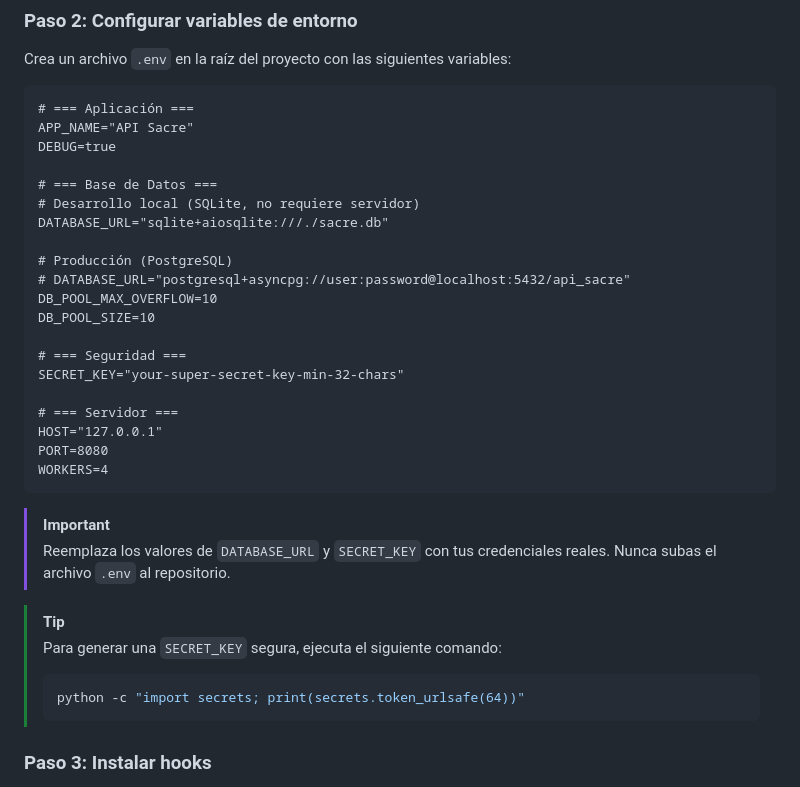
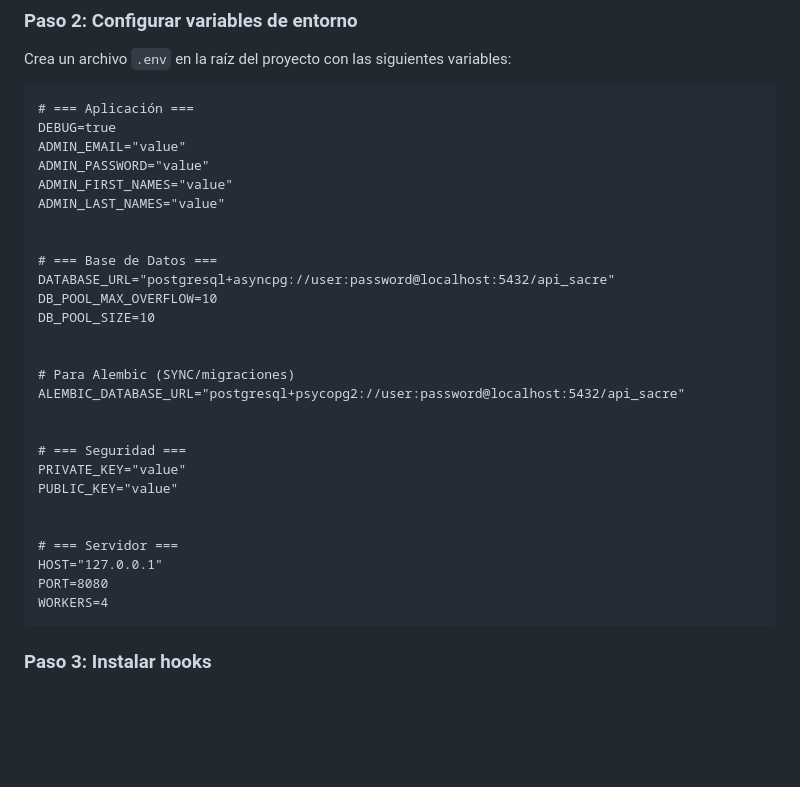
Before and after one commit to viavervit-dev/api-sacre, a Markdown page: README.md, the part around one of its changes. Rendered like a GitHub page; blank space fills up the shorter version.

Commit message:
docs: actualización de la documentación del repositorio

````diff
--- a/README.md
+++ b/README.md
@@ -70,36 +70,33 @@ Crea un archivo `.env` en la raíz del proyecto con las siguientes variables:
 
 ```txt
 # === Aplicación ===
-APP_NAME="API Sacre"
 DEBUG=true
+ADMIN_EMAIL="value"
+ADMIN_PASSWORD="value"
+ADMIN_FIRST_NAMES="value"
+ADMIN_LAST_NAMES="value"
+
 
 # === Base de Datos ===
-# Desarrollo local (SQLite, no requiere servidor)
-DATABASE_URL="sqlite+aiosqlite:///./sacre.db"
-
-# Producción (PostgreSQL)
-# DATABASE_URL="postgresql+asyncpg://user:password@localhost:5432/api_sacre"
+DATABASE_URL="postgresql+asyncpg://user:password@localhost:5432/api_sacre"
 DB_POOL_MAX_OVERFLOW=10
 DB_POOL_SIZE=10
 
+
+# Para Alembic (SYNC/migraciones)
+ALEMBIC_DATABASE_URL="postgresql+psycopg2://user:password@localhost:5432/api_sacre"
+
+
 # === Seguridad ===
-SECRET_KEY="your-super-secret-key-min-32-chars"
+PRIVATE_KEY="value"
+PUBLIC_KEY="value"
+
 
 # === Servidor ===
 HOST="127.0.0.1"
 PORT=8080
 WORKERS=4
 ```
-
-> [!IMPORTANT]
-> Reemplaza los valores de `DATABASE_URL` y `SECRET_KEY` con tus credenciales reales. Nunca subas el archivo `.env` al repositorio.
-
-> [!TIP]
-> Para generar una `SECRET_KEY` segura, ejecuta el siguiente comando:
->
-> ```bash
-> python -c "import secrets; print(secrets.token_urlsafe(64))"
-> ```
 
 ### Paso 3: Instalar hooks
 
````
Also changed, not shown: other parts of README.md (+31 -0 lines).
